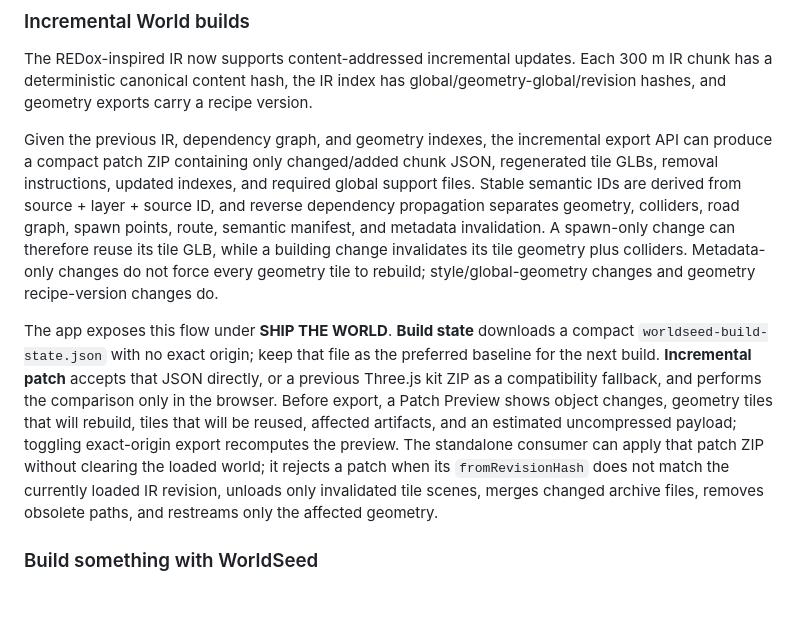
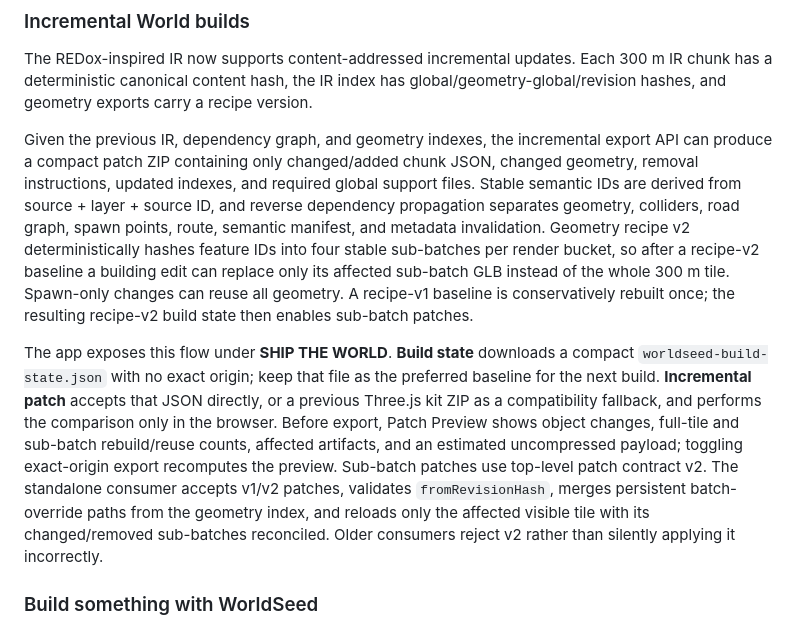
Before and after one commit to yz4git/next-gen, a Markdown page: README.md, the part around the change. Rendered like a GitHub page; blank space fills up the shorter version.

Commit message:
Document geometry sub-batch patch v2

```diff
--- a/README.md
+++ b/README.md
@@ -177,9 +177,9 @@ Schema compatibility is documented in [docs/SCHEMA_VERSIONING.md](docs/SCHEMA_VE
 
 The REDox-inspired IR now supports content-addressed incremental updates. Each 300 m IR chunk has a deterministic canonical content hash, the IR index has global/geometry-global/revision hashes, and geometry exports carry a recipe version.
 
-Given the previous IR, dependency graph, and geometry indexes, the incremental export API can produce a compact patch ZIP containing only changed/added chunk JSON, regenerated tile GLBs, removal instructions, updated indexes, and required global support files. Stable semantic IDs are derived from source + layer + source ID, and reverse dependency propagation separates geometry, colliders, road graph, spawn points, route, semantic manifest, and metadata invalidation. A spawn-only change can therefore reuse its tile GLB, while a building change invalidates its tile geometry plus colliders. Metadata-only changes do not force every geometry tile to rebuild; style/global-geometry changes and geometry recipe-version changes do.
+Given the previous IR, dependency graph, and geometry indexes, the incremental export API can produce a compact patch ZIP containing only changed/added chunk JSON, changed geometry, removal instructions, updated indexes, and required global support files. Stable semantic IDs are derived from source + layer + source ID, and reverse dependency propagation separates geometry, colliders, road graph, spawn points, route, semantic manifest, and metadata invalidation. Geometry recipe v2 deterministically hashes feature IDs into four stable sub-batches per render bucket, so after a recipe-v2 baseline a building edit can replace only its affected sub-batch GLB instead of the whole 300 m tile. Spawn-only changes can reuse all geometry. A recipe-v1 baseline is conservatively rebuilt once; the resulting recipe-v2 build state then enables sub-batch patches.
 
-The app exposes this flow under **SHIP THE WORLD**. **Build state** downloads a compact `worldseed-build-state.json` with no exact origin; keep that file as the preferred baseline for the next build. **Incremental patch** accepts that JSON directly, or a previous Three.js kit ZIP as a compatibility fallback, and performs the comparison only in the browser. Before export, a Patch Preview shows object changes, geometry tiles that will rebuild, tiles that will be reused, affected artifacts, and an estimated uncompressed payload; toggling exact-origin export recomputes the preview. The standalone consumer can apply that patch ZIP without clearing the loaded world; it rejects a patch when its `fromRevisionHash` does not match the currently loaded IR revision, unloads only invalidated tile scenes, merges changed archive files, removes obsolete paths, and restreams only the affected geometry.
+The app exposes this flow under **SHIP THE WORLD**. **Build state** downloads a compact `worldseed-build-state.json` with no exact origin; keep that file as the preferred baseline for the next build. **Incremental patch** accepts that JSON directly, or a previous Three.js kit ZIP as a compatibility fallback, and performs the comparison only in the browser. Before export, Patch Preview shows object changes, full-tile and sub-batch rebuild/reuse counts, affected artifacts, and an estimated uncompressed payload; toggling exact-origin export recomputes the preview. Sub-batch patches use top-level patch contract v2. The standalone consumer accepts v1/v2 patches, validates `fromRevisionHash`, merges persistent batch-override paths from the geometry index, and reloads only the affected visible tile with its changed/removed sub-batches reconciled. Older consumers reject v2 rather than silently applying it incorrectly.
 
 ### Build something with WorldSeed
 
```
